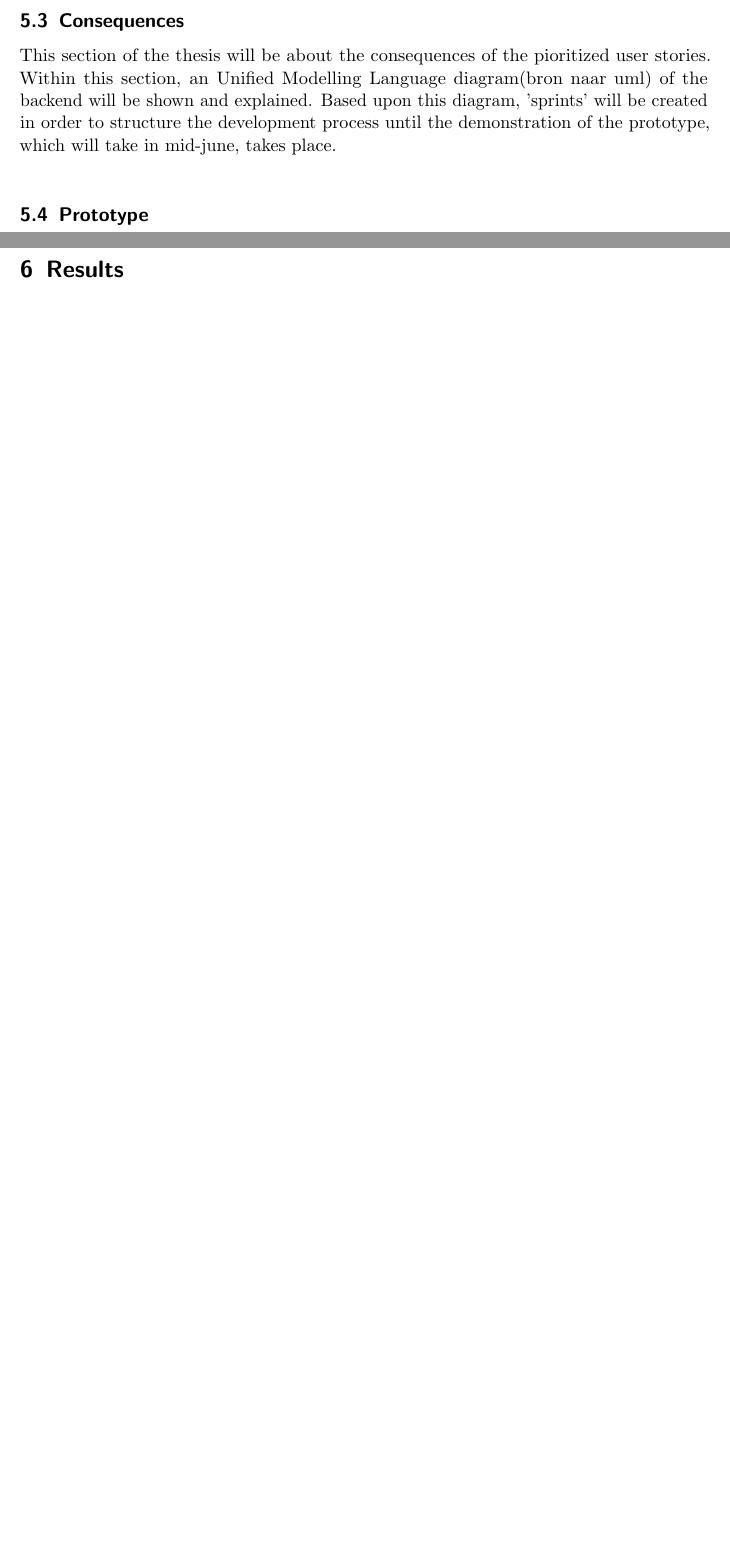
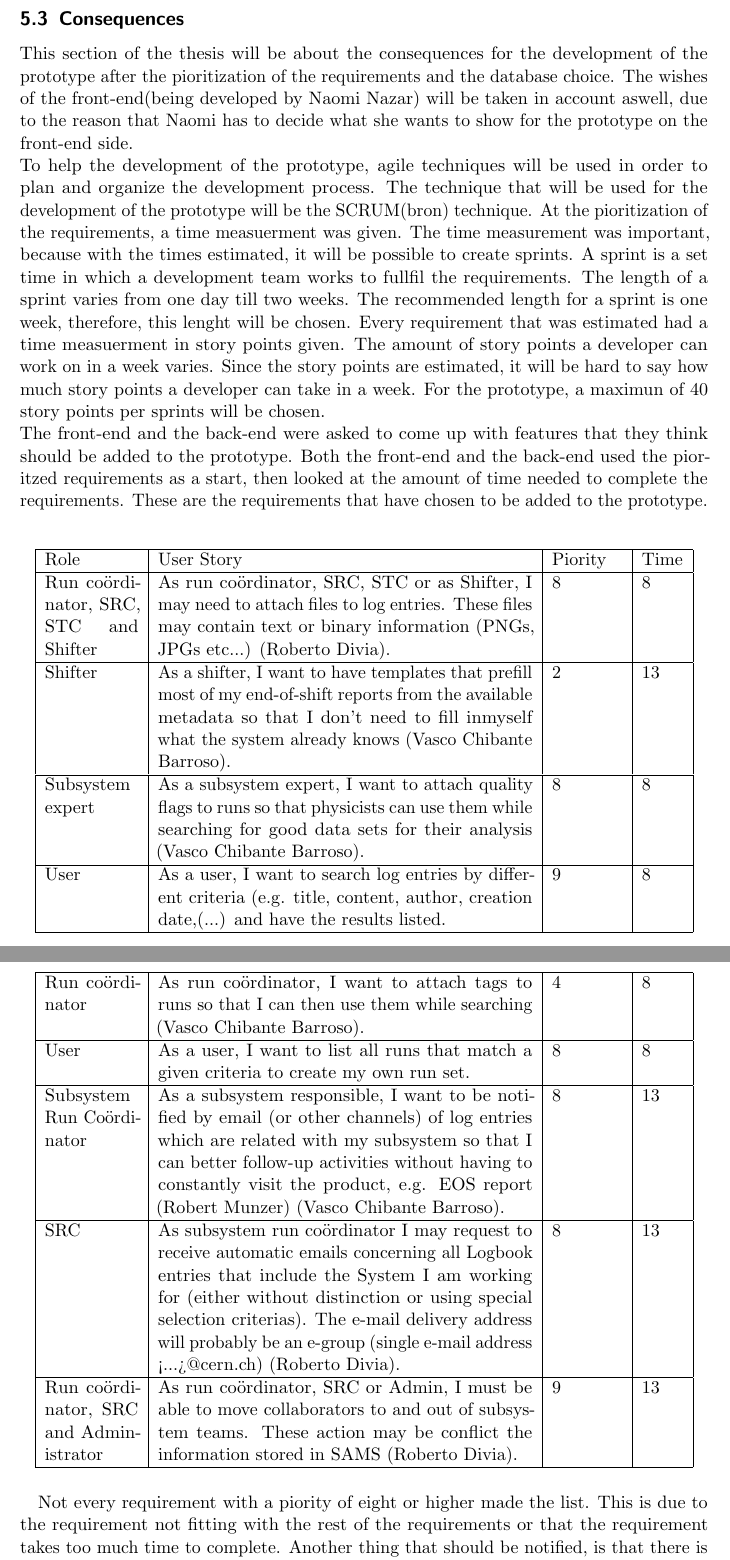
Before and after one commit to freekdotcom/Thesis, a LaTeX thesis (Thesis.tex): two parts of pages 15 and 16 of 38 before the commit and two parts of pages 15 and 16 of 40 after it, joined at a grey line, cut so that both start at the same text, the shorter picture padded with empty space. Compiled offline with pdfLaTeX.

Commit message:
Deelvraag drie verder uitgewerkt. Technieken verbeterd.

```diff
--- a/Thesis.tex
+++ b/Thesis.tex
@@ -214,5 +226,23 @@ Run coördinator and SRC &  As run coördinator or SRC I need to give ALICE coll
 
 \newpage
 \subsection{Consequences}
-This section of the thesis will be about the consequences of the pioritized user stories. Within this section, an Unified Modelling Language diagram(bron naar uml) of the backend will be shown and explained. Based upon this diagram, 'sprints' will be created in order to structure the development process until the demonstration of the prototype, which will take in mid-june, takes place. \\
+This section of the thesis will be about the consequences for the development of the prototype after the pioritization of the requirements and the database choice. The wishes of the front-end(being developed by Naomi Nazar) will be taken in account aswell, due to the reason that Naomi has to decide what she wants to show for the prototype on the front-end side. \\
+To help the development of the prototype, agile techniques will be used in order to plan and organize the development process. The technique that will be used for the development of the prototype will be the SCRUM(bron) technique. At the pioritization of the requirements, a time measuerment was given. The time measurement was important, because with the times estimated, it will be possible to create sprints. A sprint is a set time in which a development team works to fullfil the requirements. The length of a sprint varies from one day till two weeks. The recommended length for a sprint is one week, therefore, this lenght will be chosen. Every requirement that was estimated had a time measuerment in story points given. The amount of story points a developer can work on in a week varies. Since the story points are estimated, it will be hard to say how much story points a developer can take in a week. For the prototype, a maximun of 40 story points per sprints will be chosen. \\
+The front-end and the back-end were asked to come up with features that they think should be added to the prototype. Both the front-end and the back-end used the pioritzed requirements as a start, then looked at the amount of time needed to complete the requirements. These are the requirements that have chosen to be added to the prototype. \\
+\begin{longtable}{ | p{2cm} | p{8cm} | p{1.5cm} | l |}
+\hline
+Role & User Story & Piority & Time \\ \hline
+Run coördinator, SRC, STC and Shifter& As run coördinator, SRC, STC or as Shifter, I may need to attach files to log entries. These files may contain text or binary information (PNGs, JPGs etc...) (Roberto Divia). & 8 & 8 \\ \hline
+Shifter &  As a shifter, I want to have templates that prefill most of my end-of-shift reports from the available metadata so that I don’t need to fill inmyself what the system already knows (Vasco Chibante Barroso). & 2 & 13 \\ \hline
+Subsystem expert & As a subsystem expert, I want to attach quality flags to runs so that
+physicists can use them while searching for good data sets for their analysis (Vasco Chibante Barroso). & 8 & 8 \\ \hline
+User & As a user, I want to search log entries by different criteria (e.g. title, content, author, creation date,(...) and have the results listed. & 9 & 8 \\ \hline
+Run coördinator &  As run coördinator, I want to attach tags to runs so that I can then use them while searching (Vasco Chibante Barroso). & 4 & 8 \\ \hline
+User &  As a user, I want to list all runs that match a given criteria to create my own run set. & 8 & 8 \\ \hline
+Subsystem Run Coördinator &  As a subsystem responsible, I want to be notified by email (or other
+channels) of log entries which are related with my subsystem so that I can better follow-up activities without having to constantly visit the product, e.g. EOS report (Robert Munzer) (Vasco Chibante Barroso). & 8 & 13 \\ \hline
+SRC & As subsystem run coördinator I may request to receive automatic emails concerning all Logbook entries that include the System I am working for (either without distinction or using special selection criterias). The e-mail delivery address will probably be an e-group (single e-mail address <...>@cern.ch) (Roberto Divia). & 8 & 13 \\ \hline
+Run coördinator, SRC and Administrator &  As run coördinator, SRC or Admin, I must be able to move collaborators to and out of subsystem teams. These action may be conflict the information stored in SAMS (Roberto Divia). & 9 & 13 \\ \hline
+\end{longtable}
 
+Not every requirement with a piority of eight or higher made the list. This is due to the requirement not fitting with the rest of the requirements or that the requirement takes too much time to complete. Another thing that should be notified, is that there is a requirement that has a low piority. This requirement was a wish from the CERN development team. Since this has something to do with the search fields that are going to be added, the front-end and the back-end has decided to add this to the prototype for CERN.   \\
```
Also changed, not shown: Thesis.pdf, Thesis.tex (43 more changed lines).
